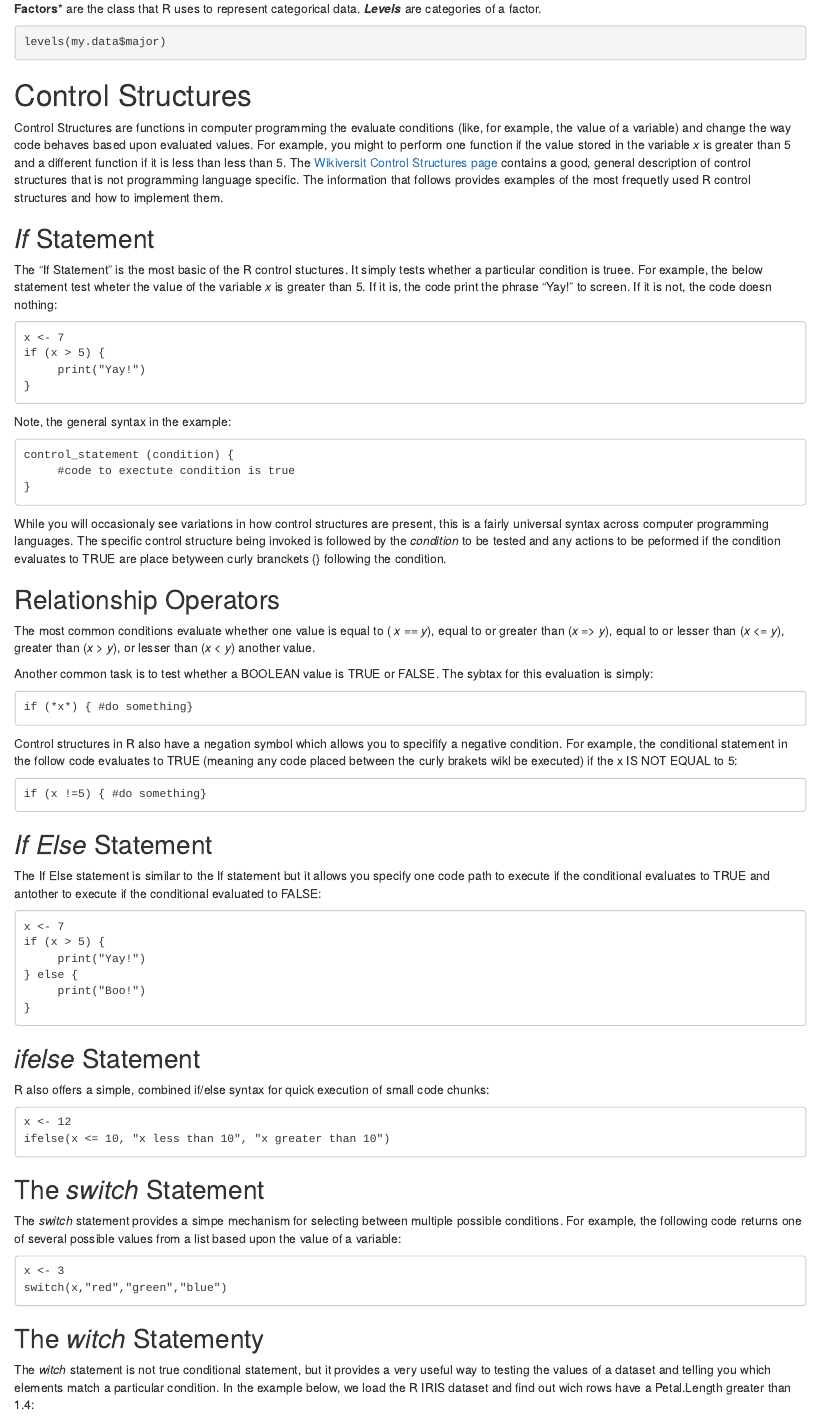
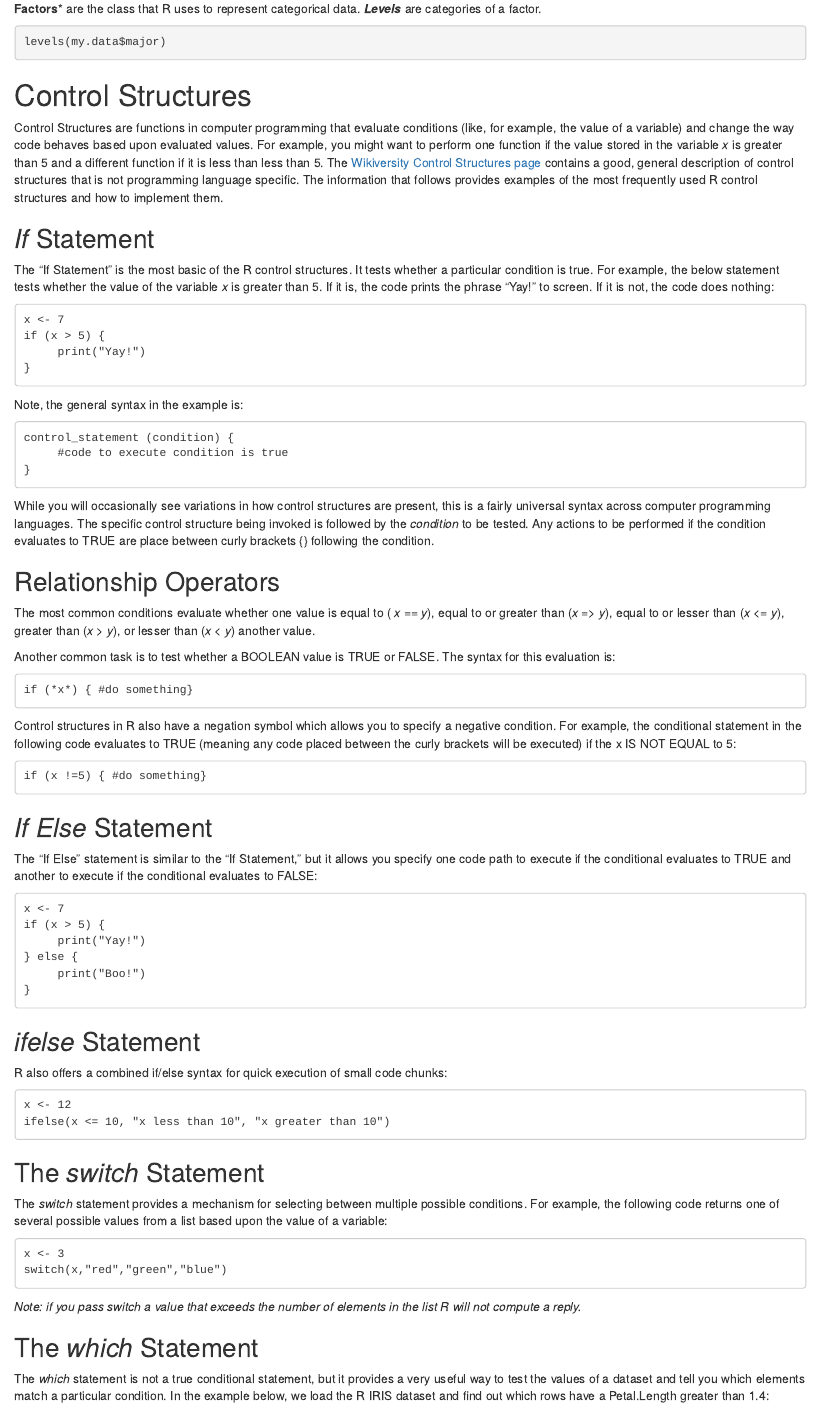
Before and after one commit to ucdavisdatalab/adventures_in_data_science, an R Markdown document (index.Rmd): the page in a window 1100 px wide, from 15490 px down. Rendered offline with R 4.5, knitr and Pandoc, with nearby package versions; drawn as R Markdown's standard HTML page in place of the format the file asks for.

Commit message:
Edited a few typos for clarity

````diff
--- a/index.Rmd
+++ b/index.Rmd
@@ -775,11 +775,11 @@ levels(my.data$major)
 
 # Control Structures #
 
-Control Structures are functions in computer programming the evaluate conditions (like, for example, the value of a variable) and change the way code behaves based upon evaluated values.  For example, you might to perform one function if the value stored in the variable *x* is greater than 5 and a different function if it is less than less than 5.  The [Wikiversit Control Structures page](https://en.wikiversity.org/wiki/Control_structures) contains a good, general description of control structures that is not programming language specific.  The information that follows provides examples of the most frequetly used R control structures and how to implement them.
+Control Structures are functions in computer programming that evaluate conditions (like, for example, the value of a variable) and change the way code behaves based upon evaluated values.  For example, you might want to perform one function if the value stored in the variable *x* is greater than 5 and a different function if it is less than less than 5.  The [Wikiversity Control Structures page](https://en.wikiversity.org/wiki/Control_structures) contains a good, general description of control structures that is not programming language specific.  The information that follows provides examples of the most frequently used R control structures and how to implement them.
 
 ## *If* Statement ##
 
-The "If Statement" is the most basic of the R control stuctures.  It simply tests whether a particular condition is truee.  For example, the below statement test wheter the value of the variable *x* is greater than 5.  If it is, the code print the phrase "Yay!" to screen.  If it is not, the code doesn nothing:
+The "If Statement" is the most basic of the R control structures.  It tests whether a particular condition is true.  For example, the below statement tests whether the value of the variable *x* is greater than 5.  If it is, the code prints the phrase "Yay!" to screen.  If it is not, the code does nothing:
 
 ```
 x <- 7
@@ -788,27 +788,27 @@ if (x > 5) {
 }
 ```
 
-Note, the general syntax in the example:
+Note, the general syntax in the example is:
 
 ```
 control_statement (condition) {
-     #code to exectute condition is true
+     #code to execute condition is true
 }
 ```
 
-While you will occasionaly see variations in how control structures are present, this is a fairly universal syntax across computer programming languages.  The specific control structure being invoked is followed by the *condition* to be tested and any actions to be peformed if the condition evaluates to TRUE are place betyween curly branckets {} following the condition.
+While you will occasionally see variations in how control structures are present, this is a fairly universal syntax across computer programming languages.  The specific control structure being invoked is followed by the *condition* to be tested. Any actions to be performed if the condition evaluates to TRUE are place between curly brackets {} following the condition.
 
 ## Relationship Operators ##
 
 The most common conditions evaluate whether one value is equal to ( *x* == *y*), equal to or greater than (*x* => *y*), equal to or lesser than (*x* <= *y*), greater than (*x* > *y*), or lesser than (*x* < *y*) another value.
 
-Another common task is to test whether a BOOLEAN value is TRUE or FALSE.  The sybtax for this evaluation is simply:
+Another common task is to test whether a BOOLEAN value is TRUE or FALSE.  The syntax for this evaluation is:
 
 ```
 if (*x*) { #do something}
 ```
 
-Control structures in R also have a negation symbol which allows you to specifify a negative condition.  For example, the conditional statement in the follow code evaluates to TRUE (meaning any code placed between the curly brakets wikl be executed) if the x IS NOT EQUAL to 5:
+Control structures in R also have a negation symbol which allows you to specify a negative condition.  For example, the conditional statement in the following code evaluates to TRUE (meaning any code placed between the curly brackets will be executed) if the x IS NOT EQUAL to 5:
 
 ```
 if (x !=5) { #do something}
@@ -816,7 +816,7 @@ if (x !=5) { #do something}
 
 ## *If Else* Statement ##
 
-The If Else statement is similar to the If statement but it allows you specify one code path to execute if the conditional evaluates to TRUE and antother to execute if the conditional evaluated to FALSE:
+The "If Else" statement is similar to the "If Statement," but it allows you specify one code path to execute if the conditional evaluates to TRUE and another to execute if the conditional evaluates to FALSE:
 
 ```
 x <- 7
@@ -829,7 +829,7 @@ if (x > 5) {
 
 ## *ifelse* Statement ##
 
-R also offers a simple, combined if/else syntax for quick execution of small code chunks:
+R also offers a combined if/else syntax for quick execution of small code chunks:
 
 ```
 x <- 12
@@ -838,16 +838,18 @@ ifelse(x <= 10, "x less than 10", "x greater than 10")
 
 ## The *switch* Statement ##
 
-The *switch* statement provides a simpe mechanism for selecting between multiple possible conditions. For example, the following code returns one of several possible values from a list based upon the value of a variable:
+The *switch* statement provides a mechanism for selecting between multiple possible conditions. For example, the following code returns one of several possible values from a list based upon the value of a variable:
 
 ```
 x <- 3
 switch(x,"red","green","blue")
 ```
+*Note: if you pass switch a value that exceeds the number of elements in the list R will not compute a reply.*
 
-## The *witch* Statementy ##
 
-The *witch* statement is not true conditional statement, but it provides a very useful way to testing the values of a dataset and telling you which elements match a particular condition.  In the example below, we load the R IRIS dataset and find out wich rows have a Petal.Length greater than 1.4:
+## The *which* Statement ##
+
+The *which* statement is not a true conditional statement, but it provides a very useful way to test the values of a dataset and tell you which elements match a particular condition.  In the example below, we load the R IRIS dataset and find out which rows have a Petal.Length greater than 1.4:
 
 ```
 data("iris")
````
Also changed, not shown: index.Rmd (4 more changed lines).
